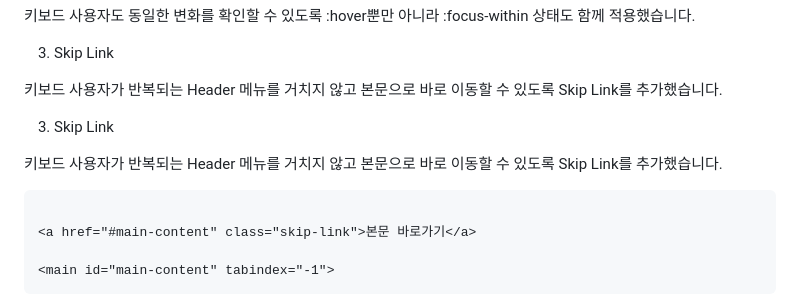
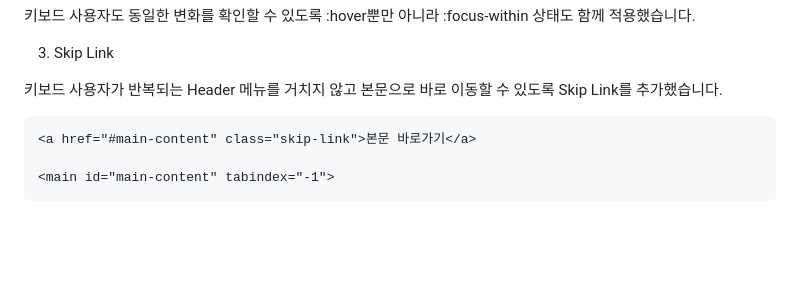
Before and after one commit to taenoll/EST-Project01, a Markdown page: README.md, the part around the change. GitHub-like rendering; blank space fills up the shorter version.

Commit message:
Readme 수정

````diff
--- a/README.md
+++ b/README.md
@@ -133,13 +133,7 @@ Mobile에서는 텍스트와 이미지를 위에서 아래로 읽을 수 있도
 키보드 사용자가 반복되는 Header 메뉴를 거치지 않고
 본문으로 바로 이동할 수 있도록 Skip Link를 추가했습니다.
 
-3. Skip Link
-
-키보드 사용자가 반복되는 Header 메뉴를 거치지 않고
-본문으로 바로 이동할 수 있도록 Skip Link를 추가했습니다.
-
 ```
-
 <a href="#main-content" class="skip-link">본문 바로가기</a>
 
 <main id="main-content" tabindex="-1">
````
